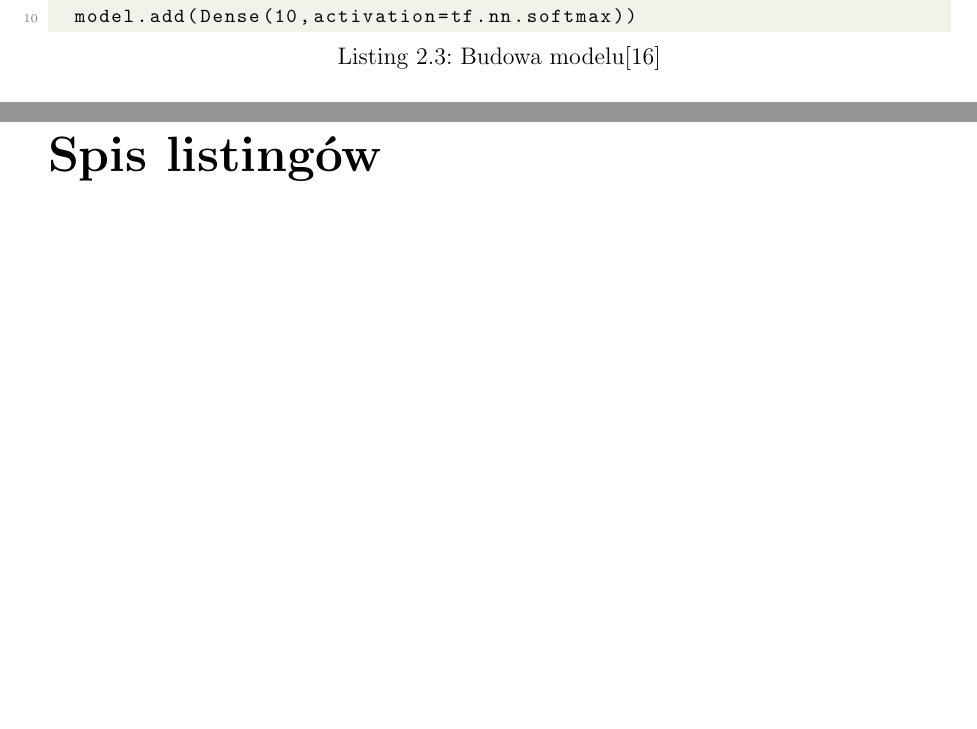
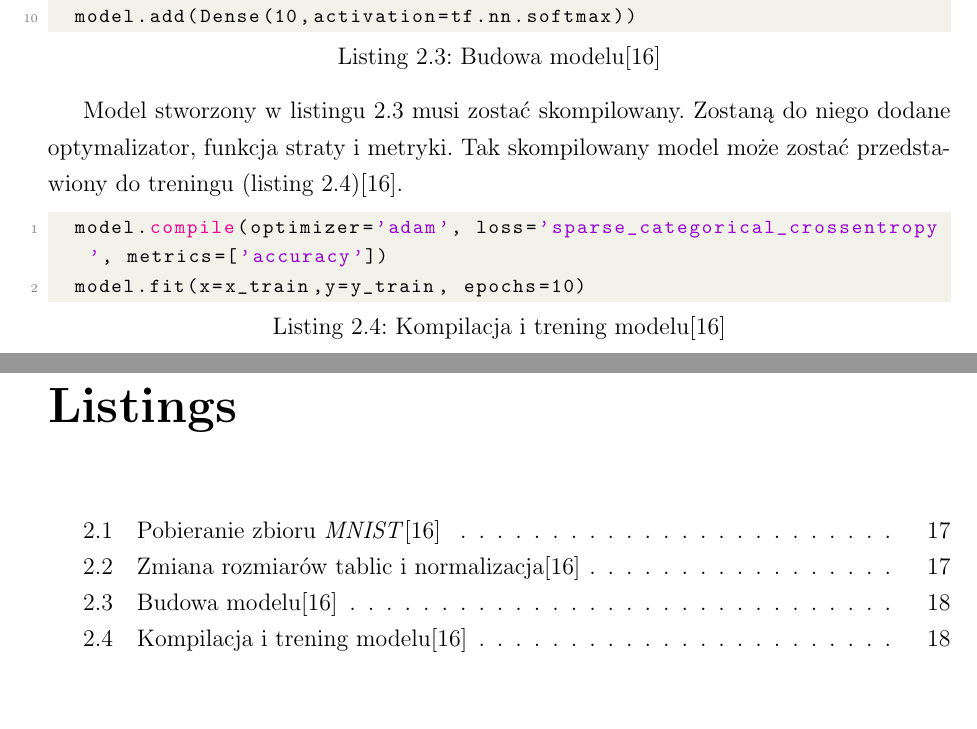
Before and after one commit to Rafixese/Praca-Licencjacka, a LaTeX thesis (Praca_Licencjacka_Rafal_Hrabia.tex): two parts of pages 18 and 25 of 27, joined at a grey line, cut so that both start at the same text. Compiled offline with pdfLaTeX.

Commit message:
kompilacja modelu i fix listingów

```diff
--- a/Praca_Licencjacka_Rafal_Hrabia.tex
+++ b/Praca_Licencjacka_Rafal_Hrabia.tex
@@ -398,8 +398,15 @@ Model do klasyfikacji cyfr na wejściu składa się z jednej warstwy konwolucyjn
 	model.add(Dense(10,activation=tf.nn.softmax))
 \end{lstlisting}
 
+Model stworzony w listingu \ref{lst:mnistmodel} musi zostać skompilowany. Zostaną do niego dodane optymalizator, funkcja straty i metryki. Tak skompilowany model może zostać przedstawiony do treningu (listing \ref{lst:mnisttraining})\cite{mnistapp}.
+
+\begin{lstlisting}[language=Python, caption={Kompilacja i trening modelu\cite{mnistapp}}, label={lst:mnisttraining}]
+	model.compile(optimizer='adam', loss='sparse_categorical_crossentropy', metrics=['accuracy'])
+	model.fit(x=x_train,y=y_train, epochs=10)
+\end{lstlisting}
+
 % chyba mi się nie chce xD
-%\subsection{Cat vs Dogs}
+%\subsection{Cats vs Dogs}
 %\label{catsdogs}
 %\lipsum[1]
 
@@ -431,7 +438,7 @@ Model do klasyfikacji cyfr na wejściu składa się z jednej warstwy konwolucyjn
 \listoffigures{} % jeśli są obrazki
 \addcontentsline{toc}{chapter}{Spis rysunków}
 
-\listofcodes
+\lstlistoflistings
 \addcontentsline{toc}{chapter}{Spis listingów}
 
 \addcontentsline{toc}{chapter}{Bibliografia}
```
Also changed, not shown: Praca_Licencjacka_Rafal_Hrabia.pdf, Praca_Licencjacka_Rafal_Hrabia.tex (2 more changed lines).
